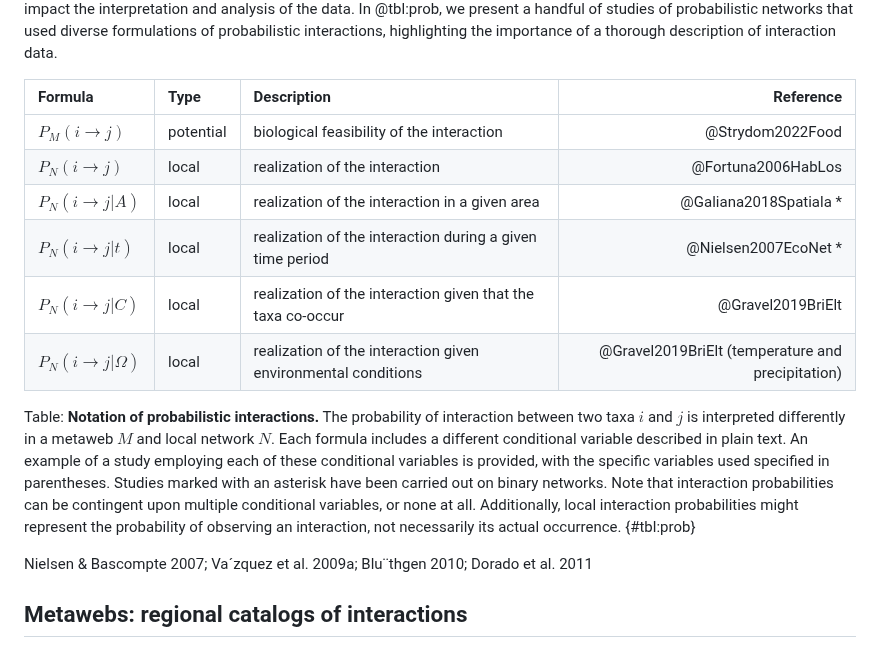
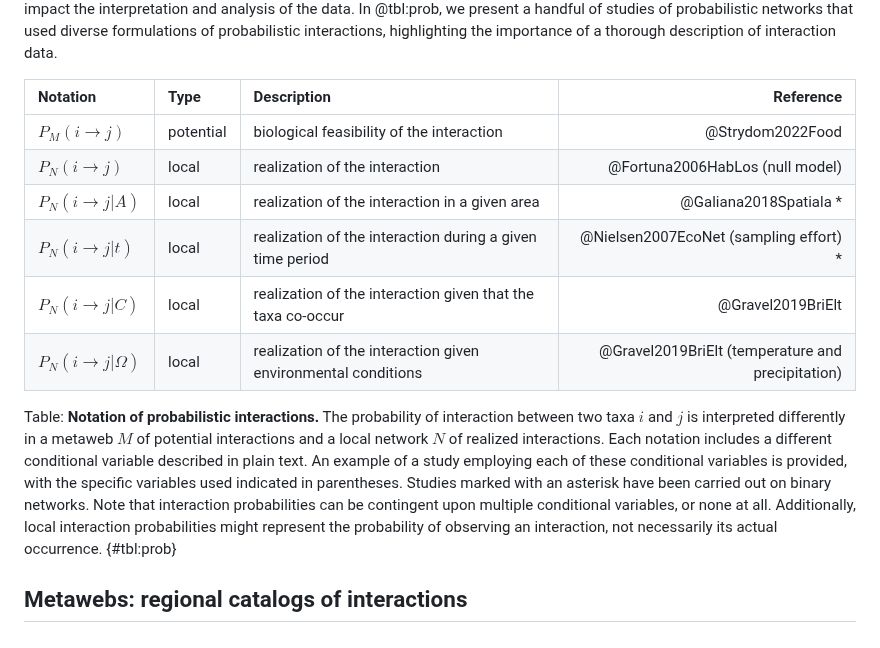
Before and after one commit to FrancisBanville/ms_interpreting_probabilities, a Markdown page: README.md, the part around the change. Drawn GitHub-style.

Commit message:
🎨 update notation table

```diff
--- a/README.md
+++ b/README.md
@@ -321,28 +321,26 @@ probabilistic networks that used diverse formulations of probabilistic
 interactions, highlighting the importance of a thorough description of
 interaction data.
 
-| Formula | Type | Description | Reference |
-| :--- | :-- | :----------- | -------: |
+| Notation | Type | Description | Reference |
+| :--- | :-- | :-------- | --------: |
 | $P_M(i \rightarrow j)$ | potential | biological feasibility of the interaction | @Strydom2022Food |
-| $P_N(i \rightarrow j)$ | local | realization of the interaction | @Fortuna2006HabLos |
+| $P_N(i \rightarrow j)$ | local | realization of the interaction | @Fortuna2006HabLos (null model) |
 | $P_N(i \rightarrow j \vert A)$ | local | realization of the interaction in a given area | @Galiana2018Spatiala * |
-| $P_N(i \rightarrow j \vert t)$ | local | realization of the interaction during a given time period | @Nielsen2007EcoNet * |
-| $P_N(i \rightarrow j \vert C)$ | local | realization of the interaction given that the taxa co-occur | @Gravel2019BriElt  |
+| $P_N(i \rightarrow j \vert t)$ | local | realization of the interaction during a given time period | @Nielsen2007EcoNet (sampling effort) * |
+| $P_N(i \rightarrow j \vert C)$ | local | realization of the interaction given that the taxa co-occur | @Gravel2019BriElt |
 | $P_N(i \rightarrow j \vert \Omega)$ | local | realization of the interaction given environmental conditions | @Gravel2019BriElt (temperature and precipitation) |
 
 Table: **Notation of probabilistic interactions.** The probability of
 interaction between two taxa $i$ and $j$ is interpreted differently in a metaweb
-$M$ and local network $N$. Each formula includes a different conditional
-variable described in plain text. An example of a study employing each of these
-conditional variables is provided, with the specific variables used specified in
-parentheses. Studies marked with an asterisk have been carried out on binary
-networks. Note that interaction probabilities can be contingent upon multiple
-conditional variables, or none at all. Additionally, local interaction
-probabilities might represent the probability of observing an interaction, not
-necessarily its actual occurrence. {#tbl:prob}
-
-Nielsen & Bascompte 2007; Va´zquez et al. 2009a;
-Blu¨thgen 2010; Dorado et al. 2011
+$M$ of potential interactions and a local network $N$ of realized interactions.
+Each notation includes a different conditional variable described in plain text.
+An example of a study employing each of these conditional variables is provided,
+with the specific variables used indicated in parentheses. Studies marked with
+an asterisk have been carried out on binary networks. Note that interaction
+probabilities can be contingent upon multiple conditional variables, or none at
+all. Additionally, local interaction probabilities might represent the
+probability of observing an interaction, not necessarily its actual occurrence.
+{#tbl:prob}
 
 ## Metawebs: regional catalogs of interactions
 
```
